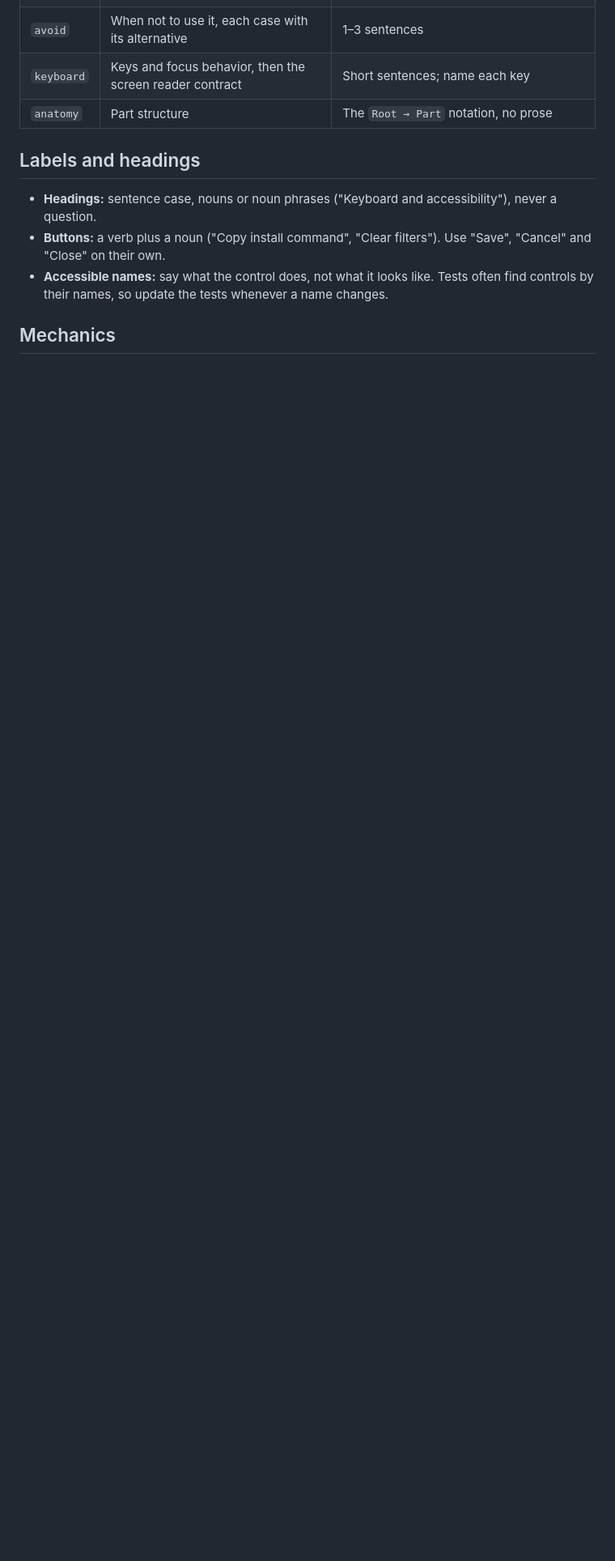
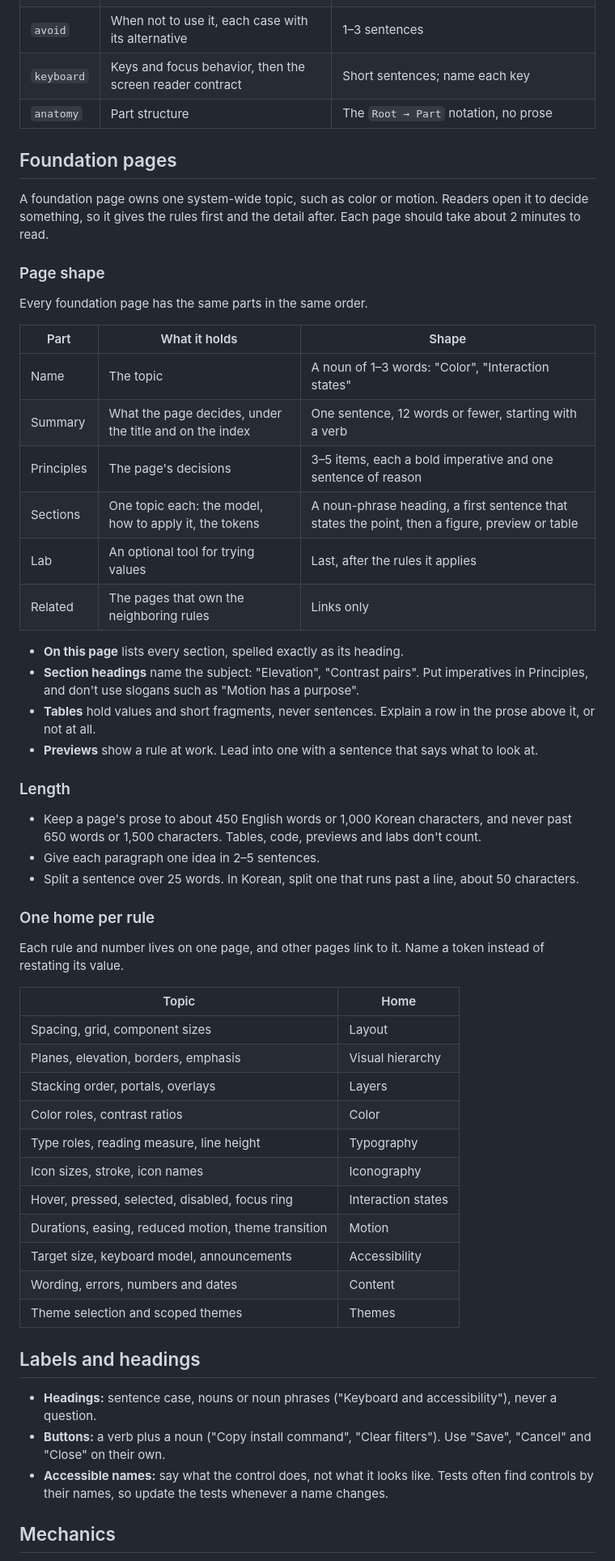
Before and after one commit to Ashon/surflane, a Markdown page: docs/writing.md, the part around one of its changes. Shown at 81% size. Rendered like a GitHub page; blank space fills up the shorter version.

```diff
--- a/docs/writing.md
+++ b/docs/writing.md
@@ -22,6 +22,52 @@ How the catalog, component docs and examples are worded. People scan documentati
 | `keyboard` | Keys and focus behavior, then the screen reader contract          | Short sentences; name each key                                                 |
 | `anatomy`  | Part structure                                                    | The `Root → Part` notation, no prose                                           |
 
+## Foundation pages
+
+A foundation page owns one system-wide topic, such as color or motion. Readers open it to decide something, so it gives the rules first and the detail after. Each page should take about 2 minutes to read.
+
+### Page shape
+
+Every foundation page has the same parts in the same order.
+
+| Part       | What it holds                                           | Shape                                                                                          |
+| ---------- | ------------------------------------------------------- | ---------------------------------------------------------------------------------------------- |
+| Name       | The topic                                               | A noun of 1–3 words: "Color", "Interaction states"                                             |
+| Summary    | What the page decides, under the title and on the index | One sentence, 12 words or fewer, starting with a verb                                          |
+| Principles | The page's decisions                                    | 3–5 items, each a bold imperative and one sentence of reason                                   |
+| Sections   | One topic each: the model, how to apply it, the tokens  | A noun-phrase heading, a first sentence that states the point, then a figure, preview or table |
+| Lab        | An optional tool for trying values                      | Last, after the rules it applies                                                               |
+| Related    | The pages that own the neighboring rules                | Links only                                                                                     |
+
+- **On this page** lists every section, spelled exactly as its heading.
+- **Section headings** name the subject: "Elevation", "Contrast pairs". Put imperatives in Principles, and don't use slogans such as "Motion has a purpose".
+- **Tables** hold values and short fragments, never sentences. Explain a row in the prose above it, or not at all.
+- **Previews** show a rule at work. Lead into one with a sentence that says what to look at.
+
+### Length
+
+- Keep a page's prose to about 450 English words or 1,000 Korean characters, and never past 650 words or 1,500 characters. Tables, code, previews and labs don't count.
+- Give each paragraph one idea in 2–5 sentences.
+- Split a sentence over 25 words. In Korean, split one that runs past a line, about 50 characters.
+
+### One home per rule
+
+Each rule and number lives on one page, and other pages link to it. Name a token instead of restating its value.
+
+| Topic                                               | Home               |
+| --------------------------------------------------- | ------------------ |
+| Spacing, grid, component sizes                      | Layout             |
+| Planes, elevation, borders, emphasis                | Visual hierarchy   |
+| Stacking order, portals, overlays                   | Layers             |
+| Color roles, contrast ratios                        | Color              |
+| Type roles, reading measure, line height            | Typography         |
+| Icon sizes, stroke, icon names                      | Iconography        |
+| Hover, pressed, selected, disabled, focus ring      | Interaction states |
+| Durations, easing, reduced motion, theme transition | Motion             |
+| Target size, keyboard model, announcements          | Accessibility      |
+| Wording, errors, numbers and dates                  | Content            |
+| Theme selection and scoped themes                   | Themes             |
+
 ## Labels and headings
 
 - **Headings:** sentence case, nouns or noun phrases ("Keyboard and accessibility"), never a question.
```
Also changed, not shown: other parts of docs/writing.md (+25 -0 lines), CONTRIBUTING.md (+1 -4 lines).
